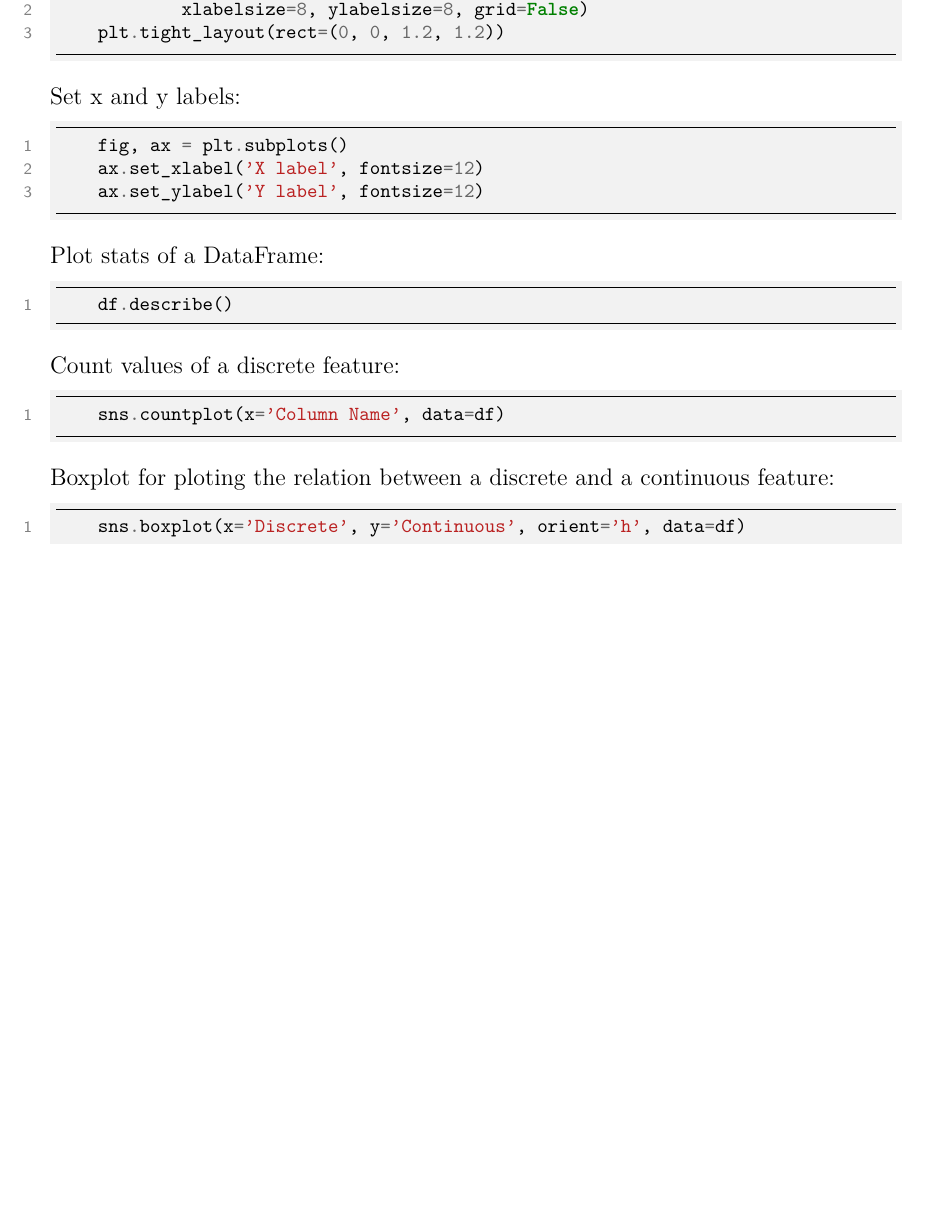
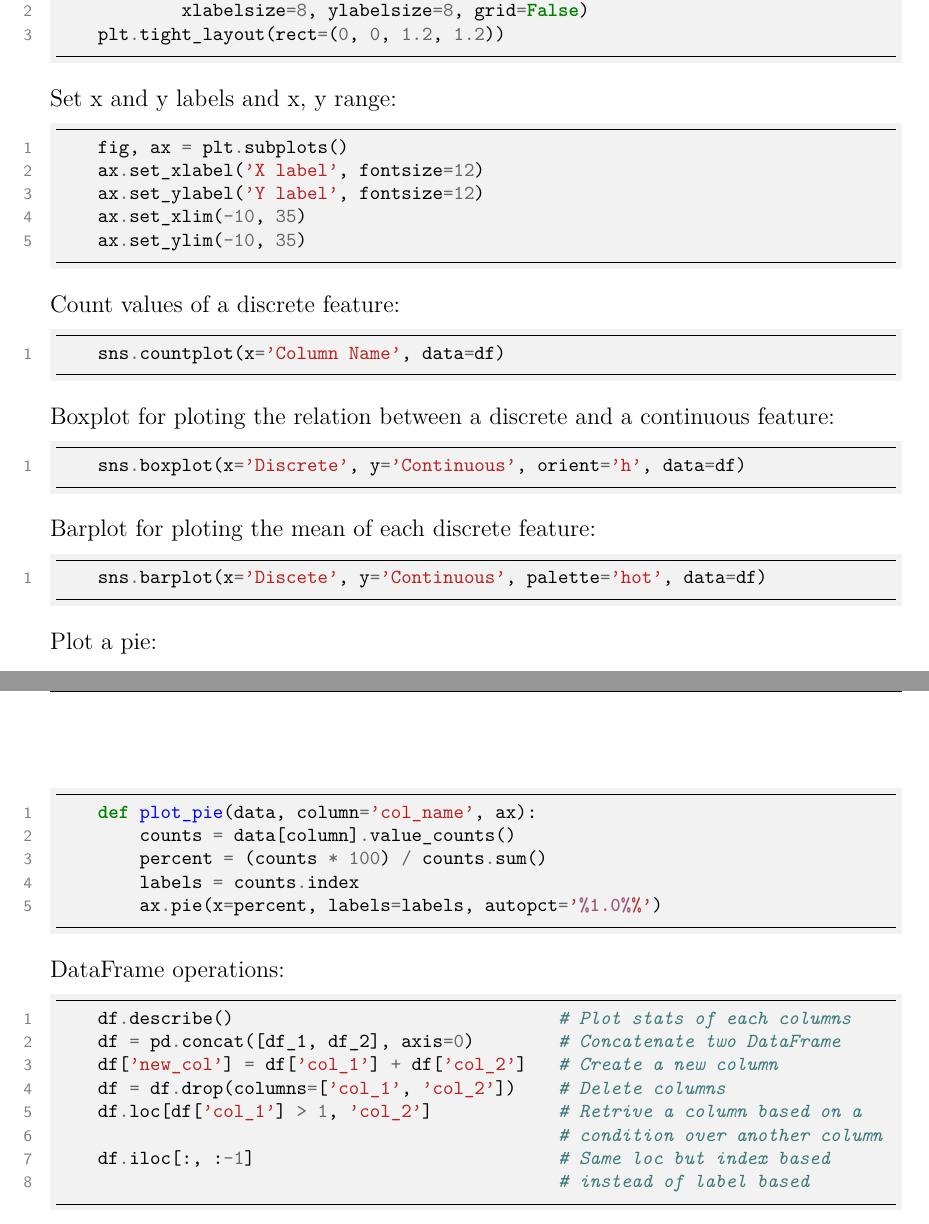
Before and after one commit to ConsciousML/ML-Cheatsheet, a LaTeX document (main.tex): part of page 5 of 8 before the commit and two parts of pages 6 and 7 of 10 after it, the two joined at a grey line, cut so that both start at the same text, the shorter picture padded with empty space. Compiled offline with pdfLaTeX.

Commit message:
add all coding content of notebook

```diff
--- a/main.tex
+++ b/main.tex
@@ -205,18 +252,16 @@
     plt.tight_layout(rect=(0, 0, 1.2, 1.2))
         \end{minted}
 
-        Set x and y labels:
+        Set x and y labels and x, y range:
 
         \begin{minted}[linenos,frame=lines,framesep=2mm,bgcolor=light-gray,fontsize=\footnotesize]{python}
     fig, ax = plt.subplots()
     ax.set_xlabel('X label', fontsize=12)
     ax.set_ylabel('Y label', fontsize=12)
+    ax.set_xlim(-10, 35)
+    ax.set_ylim(-10, 35)
         \end{minted}
 
-        Plot stats of a DataFrame:
-        \begin{minted}[linenos,frame=lines,framesep=2mm,bgcolor=light-gray,fontsize=\footnotesize]{python}
-    df.describe()
-        \end{minted}
 
         Count values of a discrete feature:
         \begin{minted}[linenos,frame=lines,framesep=2mm,bgcolor=light-gray,fontsize=\footnotesize]{python}
@@ -226,6 +271,33 @@
         Boxplot for ploting the relation between a discrete and a continuous feature:
         \begin{minted}[linenos,frame=lines,framesep=2mm,bgcolor=light-gray,fontsize=\footnotesize]{python}
     sns.boxplot(x='Discrete', y='Continuous', orient='h', data=df)
+        \end{minted}
+
+        Barplot for ploting the mean of each discrete feature:
+        \begin{minted}[linenos,frame=lines,framesep=2mm,bgcolor=light-gray,fontsize=\footnotesize]{python}
+    sns.barplot(x='Discete', y='Continuous', palette='hot', data=df)
+        \end{minted}
+
+        Plot a pie:
+        \begin{minted}[linenos,frame=lines,framesep=2mm,bgcolor=light-gray,fontsize=\footnotesize]{python}
+    def plot_pie(data, column='col_name', ax):
+        counts = data[column].value_counts()
+        percent = (counts * 100) / counts.sum()
+        labels = counts.index
+        ax.pie(x=percent, labels=labels, autopct='%1.0%%')
+        \end{minted}
+
+
+        DataFrame operations:
+        \begin{minted}[linenos,frame=lines,framesep=2mm,bgcolor=light-gray,fontsize=\footnotesize]{python}
+    df.describe()                               # Plot stats of each columns
+    df = pd.concat([df_1, df_2], axis=0)        # Concatenate two DataFrame
+    df['new_col'] = df['col_1'] + df['col_2']   # Create a new column
+    df = df.drop(columns=['col_1', 'col_2'])    # Delete columns
+    df.loc[df['col_1'] > 1, 'col_2']            # Retrive a column based on a
+                                                # condition over another column
+    df.iloc[:, :-1]                             # Same loc but index based
+                                                # instead of label based
         \end{minted}
 \chapter{Machine Learning}
 \chapter{Deep Learning}
```
Also changed, not shown: main.tex (47 more changed lines).
